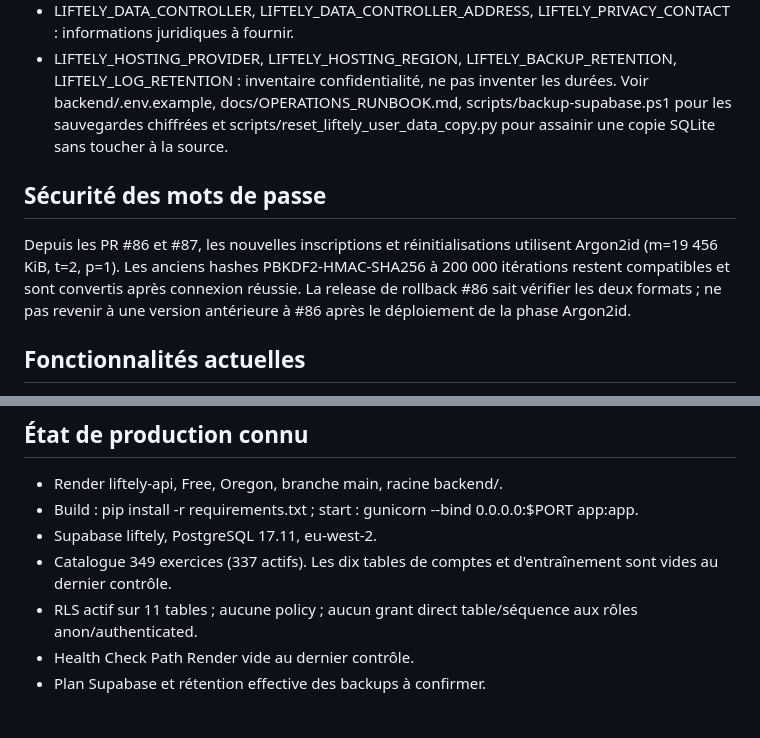
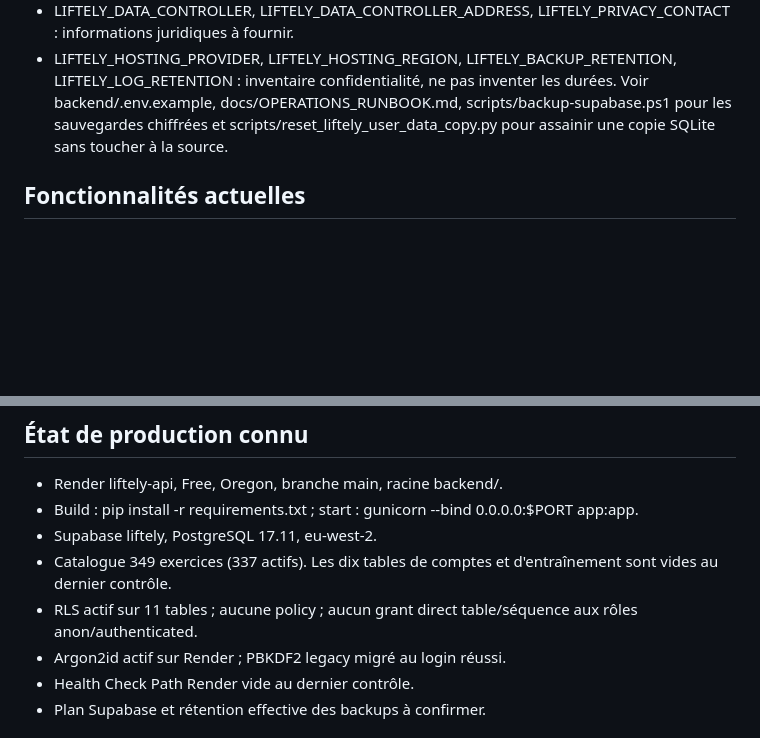
Before and after one commit to skandergat/app-musculation, a Markdown page: docs/DEVELOPER_HANDOVER.md, 2 parts joined by grey strips. Rendered like a GitHub page; blank space fills up the shorter version.

```diff
--- a/docs/DEVELOPER_HANDOVER.md
+++ b/docs/DEVELOPER_HANDOVER.md
@@ -83,9 +83,6 @@ Backend/Render :
 - LIFTELY_HOSTING_PROVIDER, LIFTELY_HOSTING_REGION, LIFTELY_BACKUP_RETENTION, LIFTELY_LOG_RETENTION : inventaire confidentialité, ne pas inventer les durées.
 Voir backend/.env.example, docs/OPERATIONS_RUNBOOK.md, scripts/backup-supabase.ps1 pour les sauvegardes chiffrées et scripts/reset_liftely_user_data_copy.py pour assainir une copie SQLite sans toucher à la source.
 
-## Sécurité des mots de passe
-Depuis les PR #86 et #87, les nouvelles inscriptions et réinitialisations utilisent Argon2id (m=19 456 KiB, t=2, p=1). Les anciens hashes PBKDF2-HMAC-SHA256 à 200 000 itérations restent compatibles et sont convertis après connexion réussie. La release de rollback #86 sait vérifier les deux formats ; ne pas revenir à une version antérieure à #86 après le déploiement de la phase Argon2id.
-
 ## Fonctionnalités actuelles
 Inscription, confirmation e-mail, connexion/déconnexion, reset mot de passe, suppression de compte, catalogue Gym/Calisthenics, séances et séries, templates, historique, progression, profil, paramètres, FR/EN/DE/AR, thème clair/sombre.
 
@@ -104,6 +101,7 @@ Inscription, confirmation e-mail, connexion/déconnexion, reset mot de passe, su
 - Supabase liftely, PostgreSQL 17.11, eu-west-2.
 - Catalogue 349 exercices (337 actifs). Les dix tables de comptes et d'entraînement sont vides au dernier contrôle.
 - RLS actif sur 11 tables ; aucune policy ; aucun grant direct table/séquence aux rôles anon/authenticated.
+- Argon2id actif sur Render ; PBKDF2 legacy migré au login réussi.
 - Health Check Path Render vide au dernier contrôle.
 - Plan Supabase et rétention effective des backups à confirmer.
 
```
